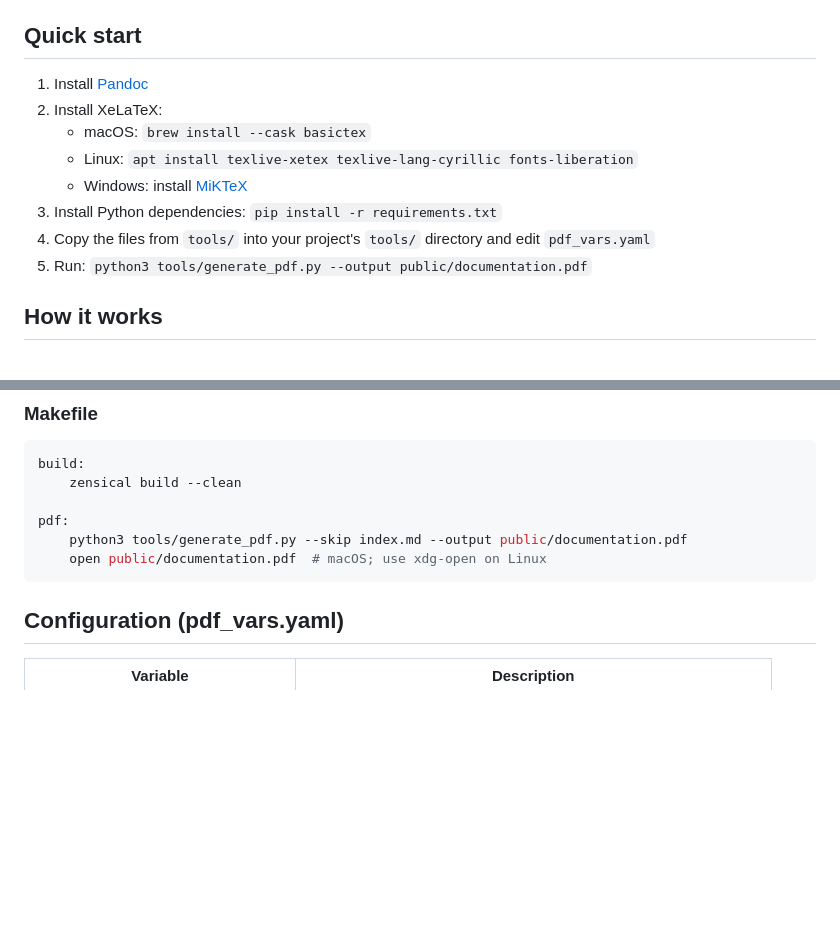
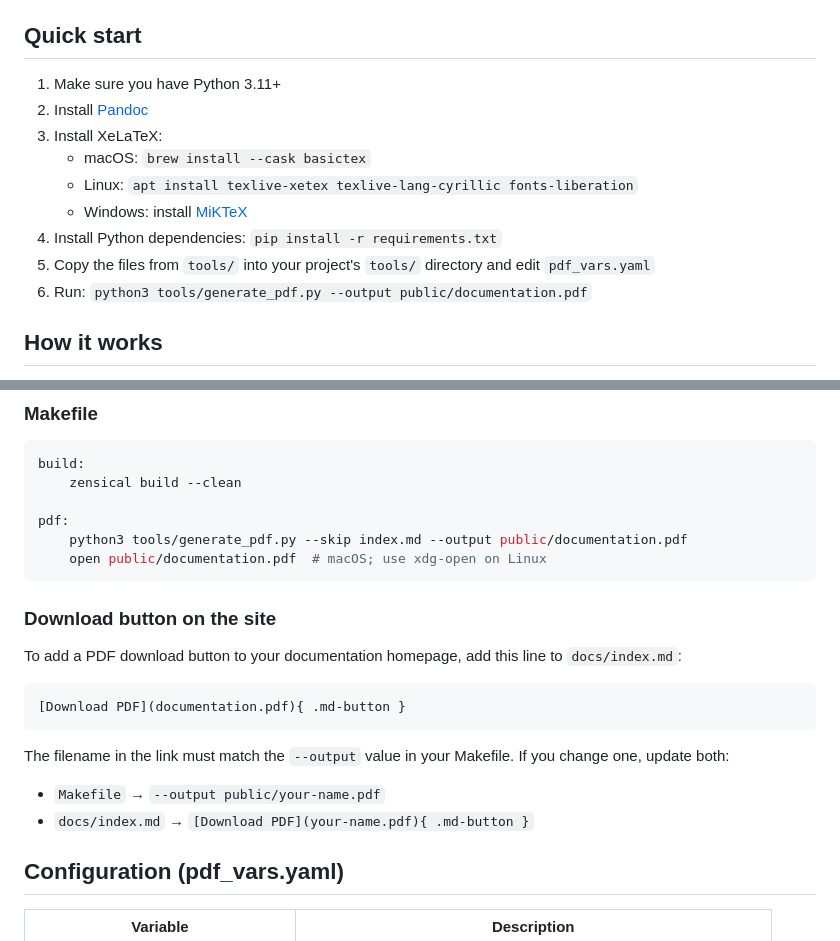
Before and after one commit to arechowska/zensical-to-pdf, a Markdown page: README.md, 2 parts joined by grey strips. GitHub-like rendering; blank space fills up the shorter version.

Commit message:
README: Python version in Quick start, download button section

````diff
--- a/README.md
+++ b/README.md
@@ -6,14 +6,15 @@ Generates a professional PDF from your Zensical docs with a cover page, table of
 
 ## Quick start
 
-1. Install [Pandoc](https://pandoc.org/installing.html)
-2. Install XeLaTeX:
+1. Make sure you have Python 3.11+
+2. Install [Pandoc](https://pandoc.org/installing.html)
+3. Install XeLaTeX:
    - macOS: `brew install --cask basictex`
    - Linux: `apt install texlive-xetex texlive-lang-cyrillic fonts-liberation`
    - Windows: install [MiKTeX](https://miktex.org/download)
-3. Install Python dependencies: `pip install -r requirements.txt`
-4. Copy the files from `tools/` into your project's `tools/` directory and edit `pdf_vars.yaml`
-5. Run: `python3 tools/generate_pdf.py --output public/documentation.pdf`
+4. Install Python dependencies: `pip install -r requirements.txt`
+5. Copy the files from `tools/` into your project's `tools/` directory and edit `pdf_vars.yaml`
+6. Run: `python3 tools/generate_pdf.py --output public/documentation.pdf`
 
 ## How it works
 
@@ -74,6 +75,19 @@ pdf:
     python3 tools/generate_pdf.py --skip index.md --output public/documentation.pdf
     open public/documentation.pdf  # macOS; use xdg-open on Linux
 ```
+
+### Download button on the site
+
+To add a PDF download button to your documentation homepage, add this line to `docs/index.md`:
+
+```markdown
+[Download PDF](documentation.pdf){ .md-button }
+```
+
+The filename in the link must match the `--output` value in your Makefile. If you change one, update both:
+
+- `Makefile` → `--output public/your-name.pdf`
+- `docs/index.md` → `[Download PDF](your-name.pdf){ .md-button }`
 
 ## Configuration (pdf_vars.yaml)
 
````
